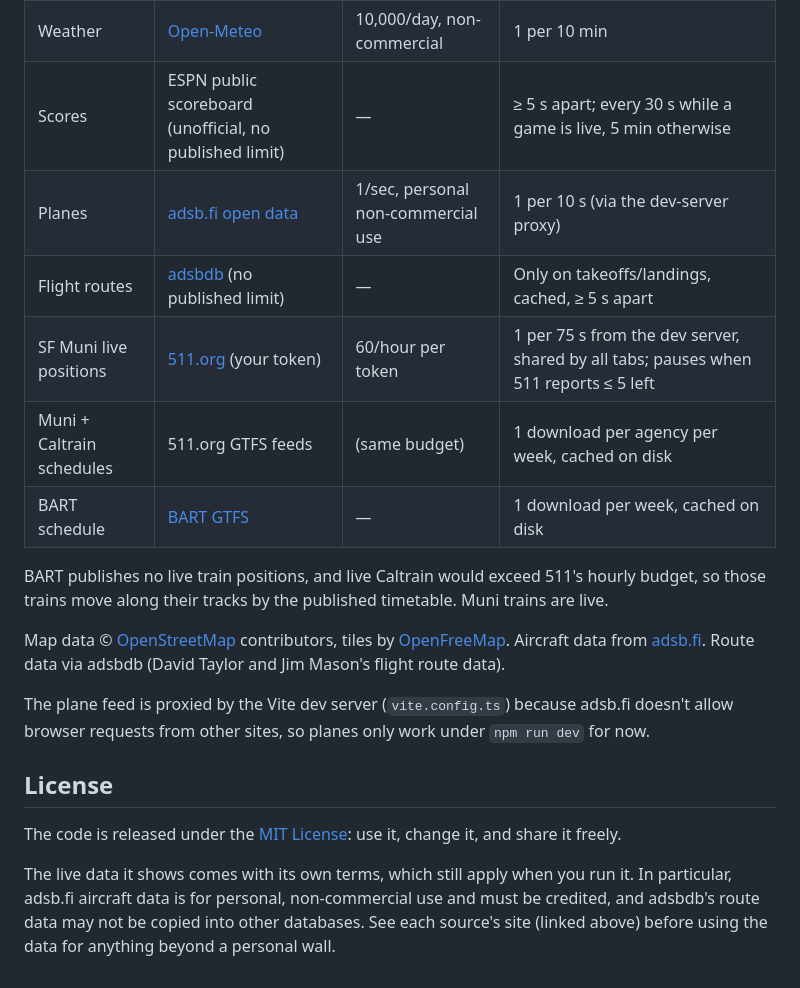
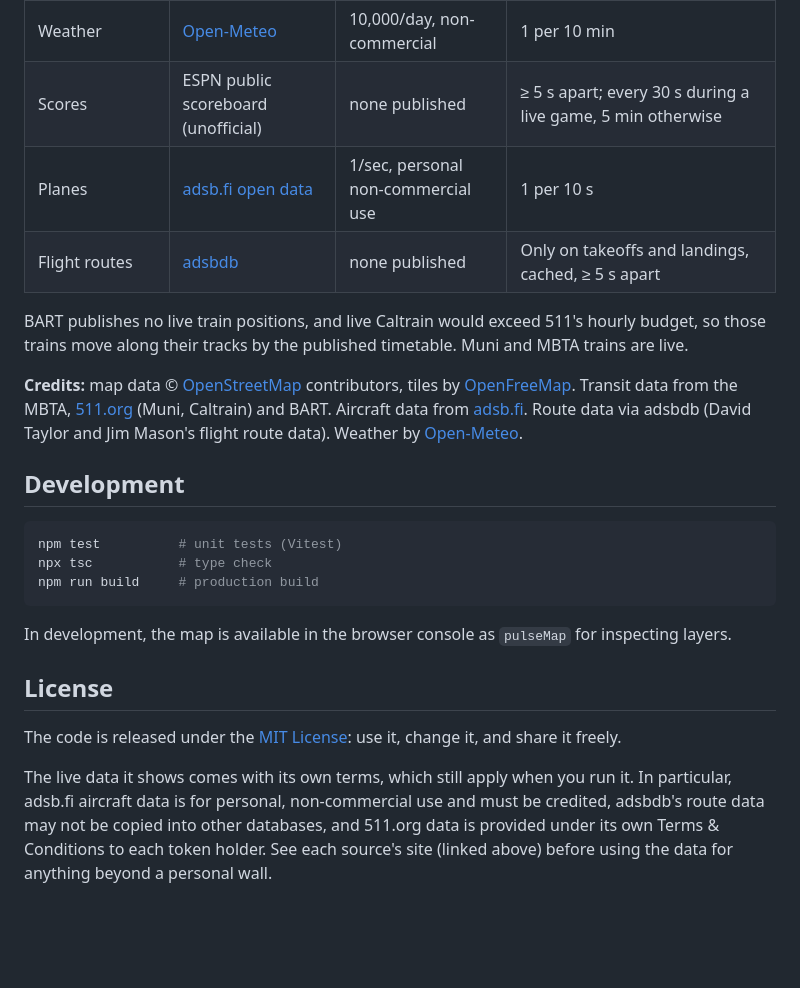
Before and after one commit to samuel-feibel/pulse-map, a Markdown page: README.md, the part around one of its changes. Rendered like a GitHub page; blank space fills up the shorter version.

````diff
--- a/README.md
+++ b/README.md
@@ -57,26 +115,32 @@ Slow-changing data (subway lines, stations) is cached for a day.
 | Weather | [Open-Meteo](https://open-meteo.com) | 10,000/day, non-commercial | 1 per 10 min |
-| Scores | ESPN public scoreboard (unofficial, no published limit) | — | ≥ 5 s apart; every 30 s while a game is live, 5 min otherwise |
-| Planes | [adsb.fi open data](https://adsb.fi) | 1/sec, personal non-commercial use | 1 per 10 s (via the dev-server proxy) |
-| Flight routes | [adsbdb](https://www.adsbdb.com) (no published limit) | — | Only on takeoffs/landings, cached, ≥ 5 s apart |
-| SF Muni live positions | [511.org](https://511.org/open-data/transit) (your token) | 60/hour per token | 1 per 75 s from the dev server, shared by all tabs; pauses when 511 reports ≤ 5 left |
-| Muni + Caltrain schedules | 511.org GTFS feeds | (same budget) | 1 download per agency per week, cached on disk |
-| BART schedule | [BART GTFS](https://www.bart.gov/schedules/developers/gtfs) | — | 1 download per week, cached on disk |
+| Scores | ESPN public scoreboard (unofficial) | none published | ≥ 5 s apart; every 30 s during a live game, 5 min otherwise |
+| Planes | [adsb.fi open data](https://adsb.fi) | 1/sec, personal non-commercial use | 1 per 10 s |
+| Flight routes | [adsbdb](https://www.adsbdb.com) | none published | Only on takeoffs and landings, cached, ≥ 5 s apart |
 
 BART publishes no live train positions, and live Caltrain would exceed 511's hourly budget, so those
-trains move along their tracks by the published timetable. Muni trains are live.
+trains move along their tracks by the published timetable. Muni and MBTA trains are live.
 
-Map data © [OpenStreetMap](https://www.openstreetmap.org/copyright) contributors, tiles by
-[OpenFreeMap](https://openfreemap.org). Aircraft data from [adsb.fi](https://adsb.fi).
-Route data via adsbdb (David Taylor and Jim Mason's flight route data).
+**Credits:** map data © [OpenStreetMap](https://www.openstreetmap.org/copyright) contributors, tiles by
+[OpenFreeMap](https://openfreemap.org). Transit data from the MBTA, [511.org](https://511.org) (Muni,
+Caltrain) and BART. Aircraft data from [adsb.fi](https://adsb.fi). Route data via adsbdb (David Taylor
+and Jim Mason's flight route data). Weather by [Open-Meteo](https://open-meteo.com).
 
-The plane feed is proxied by the Vite dev server (`vite.config.ts`) because adsb.fi doesn't allow
-browser requests from other sites, so planes only work under `npm run dev` for now.
+## Development
+
+```bash
+npm test          # unit tests (Vitest)
+npx tsc           # type check
+npm run build     # production build
+```
+
+In development, the map is available in the browser console as `pulseMap` for inspecting layers.
 
 ## License
 
 The code is released under the [MIT License](LICENSE): use it, change it, and share it freely.
 
 The live data it shows comes with its own terms, which still apply when you run it. In particular,
-adsb.fi aircraft data is for personal, non-commercial use and must be credited, and adsbdb's route data
-may not be copied into other databases. See each source's site (linked above) before using the data
-for anything beyond a personal wall.
+adsb.fi aircraft data is for personal, non-commercial use and must be credited, adsbdb's route data
+may not be copied into other databases, and 511.org data is provided under its own Terms & Conditions
+to each token holder. See each source's site (linked above) before using the data for anything beyond
+a personal wall.
````
Also changed, not shown: other parts of README.md (+86 -28 lines).
